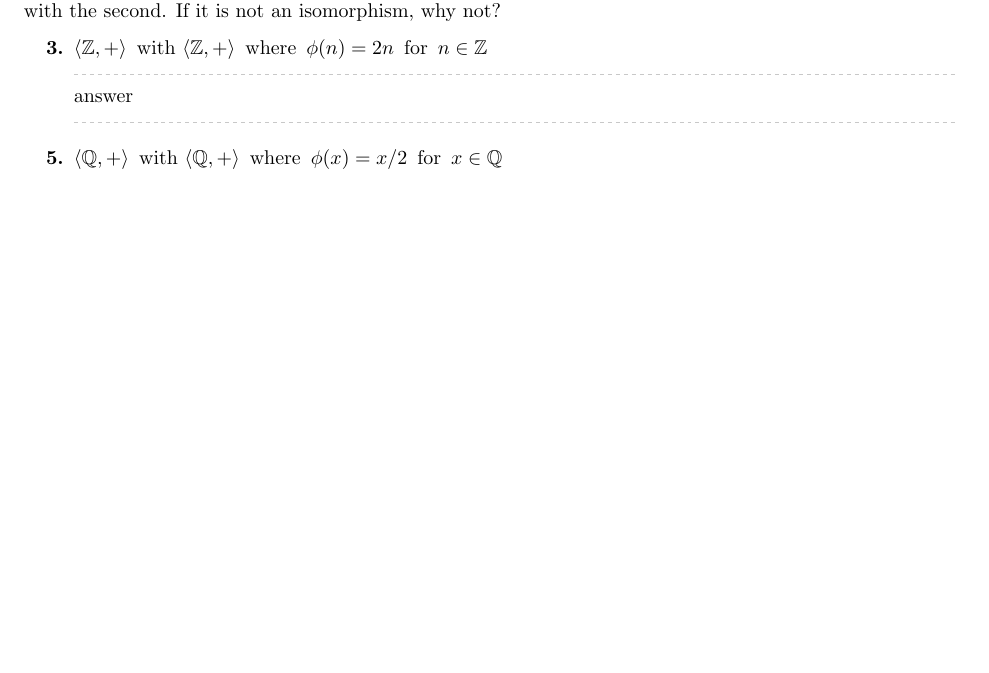
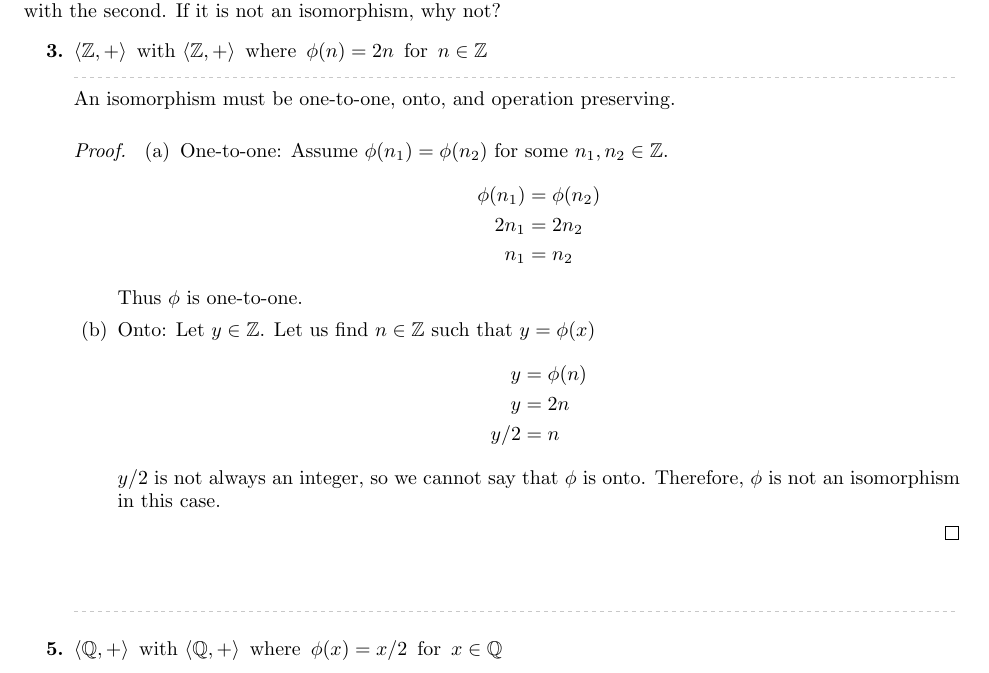
Before and after one commit to Ediblelnk/Kutztown-MAT, a LaTeX problem sheet (mat311-abstract-algebra/homework/homework-3.1.tex): part of the page before the commit and part of page 1 of 2 after it, cut so that both start at the same text, the shorter picture padded with empty space. The pictures show the PDF file mat311-abstract-algebra/homework/homework-3.1.pdf that the author committed with the source.

Commit message:
en track

```diff
--- a/mat311-abstract-algebra/homework/homework-3.1.tex
+++ b/mat311-abstract-algebra/homework/homework-3.1.tex
@@ -17,7 +17,27 @@ Computations
 \end{enumerate}
 In Exercises 2 through 10, determine whether the given map $\phi$ is an isomorphism of the first binary structure with the second. If it is not an isomorphism, why not?
 \begin{enumerate}
-    \qitem{3}{$\struct{\bb{Z},+} \twith \struct{\bb{Z},+} \twhere \phi(n) = 2n \tfor n \in \bb{Z}$}{answer}
+    \qitem{3}{$\struct{\bb{Z},+} \twith \struct{\bb{Z},+} \twhere \phi(n) = 2n \tfor n \in \bb{Z}$}{
+        An isomorphism must be one-to-one, onto, and operation preserving.
+        \begin{proof}
+            \begin{enumerate}
+                \item One-to-one: Assume $\phi(n_1) = \phi(n_2)$ for some $n_1,n_2 \in \bb{Z}$.
+                \begin{align*}
+                    \phi(n_1) & = \phi(n_2) \\
+                    2n_1 & = 2n_2 \\
+                    n_1 & = n_2
+                \end{align*}
+                Thus $\phi$ is one-to-one.
+                \item Onto: Let $y \in \bb{Z}$. Let us find $n \in \bb{Z}$ such that $y = \phi(x)$
+                \begin{align*}
+                    y & = \phi(n) \\
+                    y & = 2n \\
+                    y/2 & = n
+                \end{align*}
+                $y/2$ is not always an integer, so we cannot say that $\phi$ is onto. Therefore, $\phi$ is not an isomorphism in this case.
+            \end{enumerate}
+        \end{proof}
+    }
     \qitem{5}{$\struct{\bb{Q},+} \twith \struct{\bb{Q},+} \twhere \phi(x) = x/2 \tfor x \in \bb{Q}$}{answer}
     \qitem{7}{$\struct{\bb{R},\cdot} \twith \struct{\bb{R},\cdot} \twhere \phi(x) = x^3 \tfor x \in \bb{R}$}{answer}
 \end{enumerate}
```
Also changed, not shown: mat311-abstract-algebra/homework/homework-3.1.pdf, mat311-abstract-algebra/homework/homework-3.1.tex (2 more changed lines).
